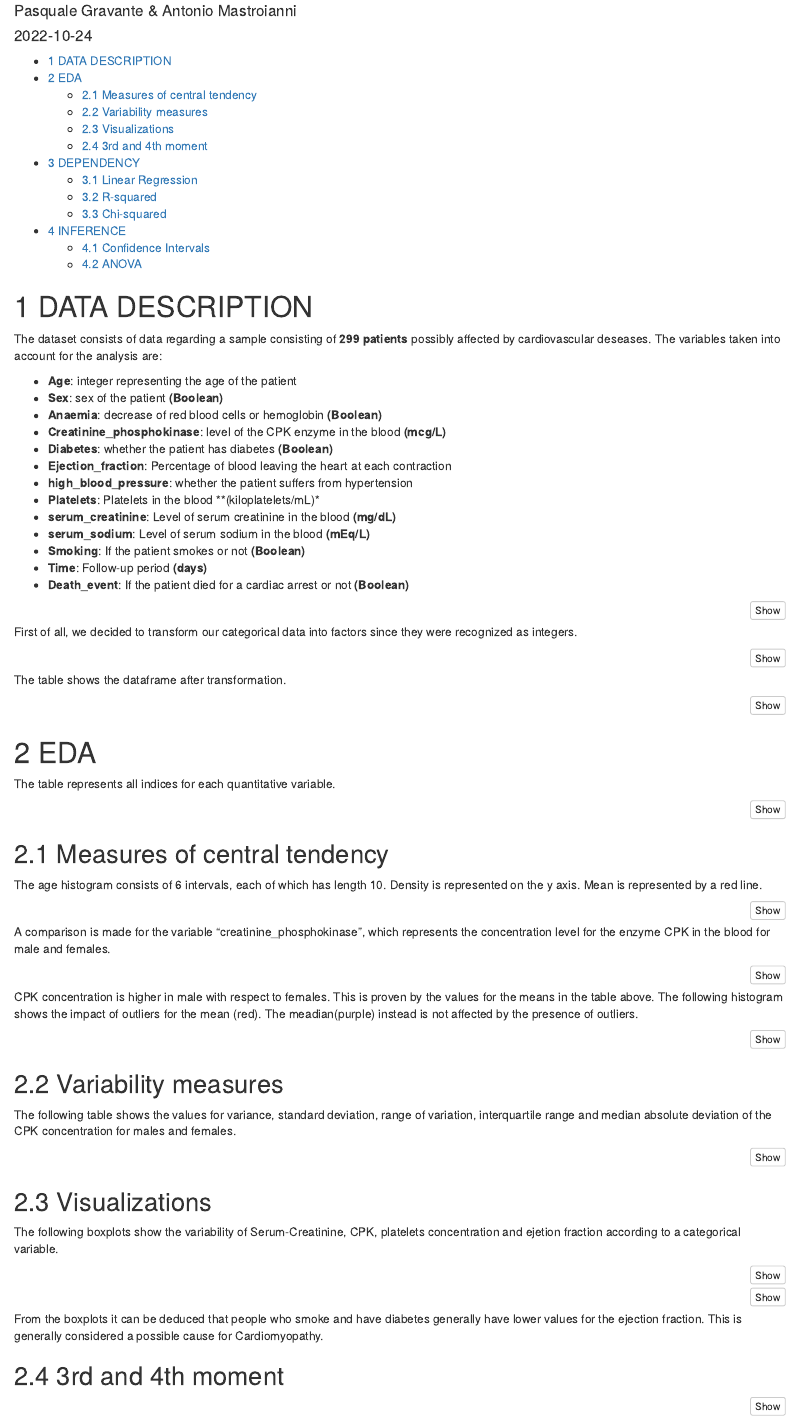
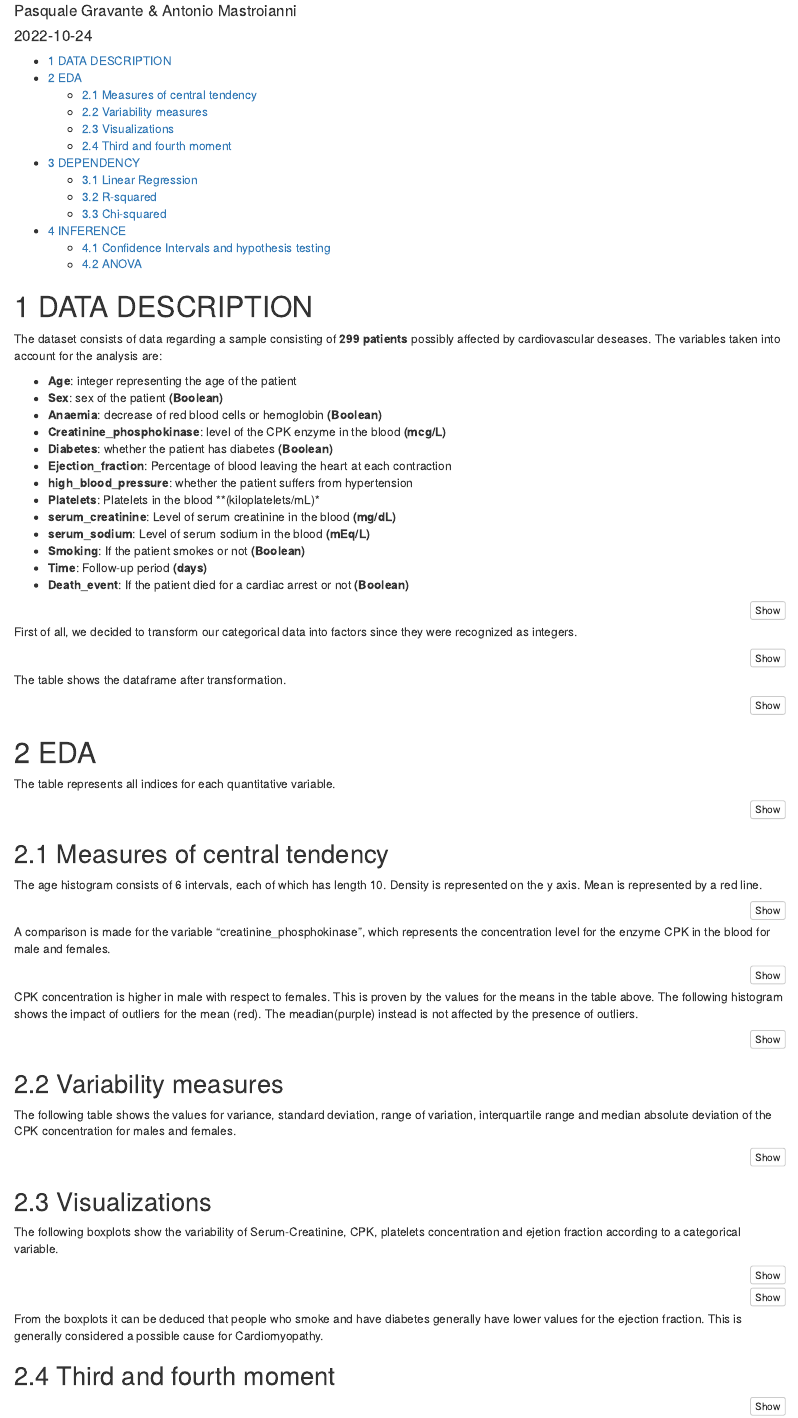
Before and after one commit to Pakyy/Heart-Failure-EDA, an R Markdown document (Data_Visualization_Exam.Rmd): the page in a window 1100 px wide, from 70 px down. Rendered offline with R 4.5, knitr and Pandoc, with nearby package versions; the code chunks are not run, so their results and figures are left out.

Commit message:
Update Data_Visualization_Exam.Rmd

````diff
--- a/Data_Visualization_Exam.Rmd
+++ b/Data_Visualization_Exam.Rmd
@@ -155,7 +155,7 @@ grid.arrange(bp9,bp10,bp11,bp12, nrow = 2)
 
 From the boxplots it can be deduced that people who smoke and have diabetes generally have lower values for the ejection fraction. This is generally considered a possible cause for Cardiomyopathy.
 
-## 3rd and 4th moment
+## Third and fourth moment
 
 ```{r 3rd and 4th moment }
 heart$cpk_standard <- scale(heart$creatinine_phosphokinase)
````
Also changed, not shown: Data_Visualization_Exam.Rmd (2 more changed lines).
